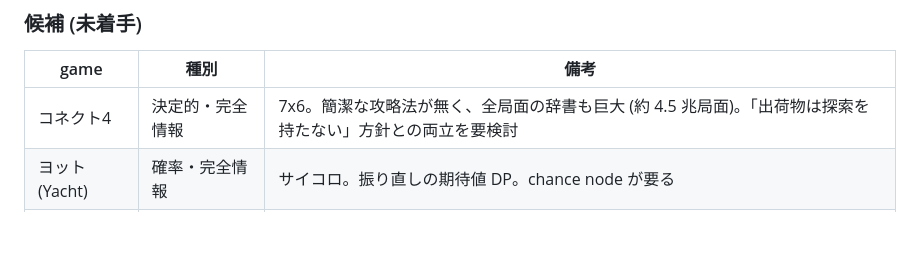
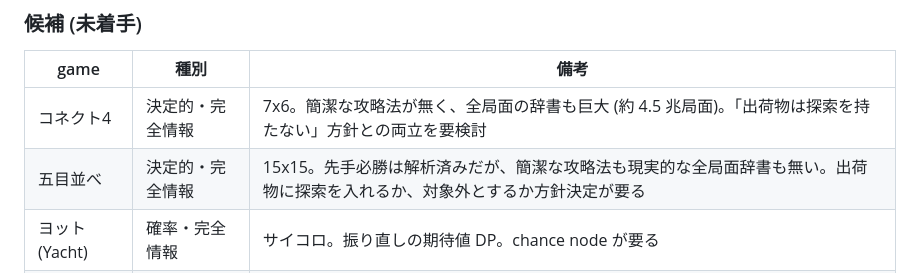
Before and after one commit to elzup/gamod, a Markdown page: readme.ja.md, the part around the change. GitHub-like rendering; blank space fills up the shorter version.

```diff
--- a/readme.ja.md
+++ b/readme.ja.md
@@ -21,6 +21,7 @@
 | game | 種別 | 備考 |
 | --- | --- | --- |
 | コネクト4 | 決定的・完全情報 | 7x6。簡潔な攻略法が無く、全局面の辞書も巨大 (約 4.5 兆局面)。「出荷物は探索を持たない」方針との両立を要検討 |
+| 五目並べ | 決定的・完全情報 | 15x15。先手必勝は解析済みだが、簡潔な攻略法も現実的な全局面辞書も無い。出荷物に探索を入れるか、対象外とするか方針決定が要る |
 | ヨット (Yacht) | 確率・完全情報 | サイコロ。振り直しの期待値 DP。chance node が要る |
 | ポーカー | 確率・**不完全情報** | 相手の手が見えない。期待値だけでなく戦略 (混合戦略) の世界になる |
 
```
Also changed, not shown: readme.md (+1 -0 lines).
